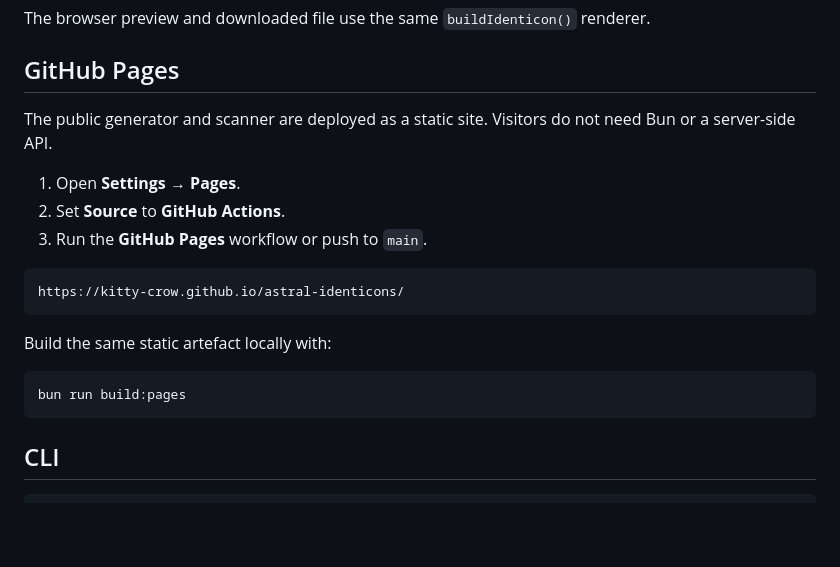
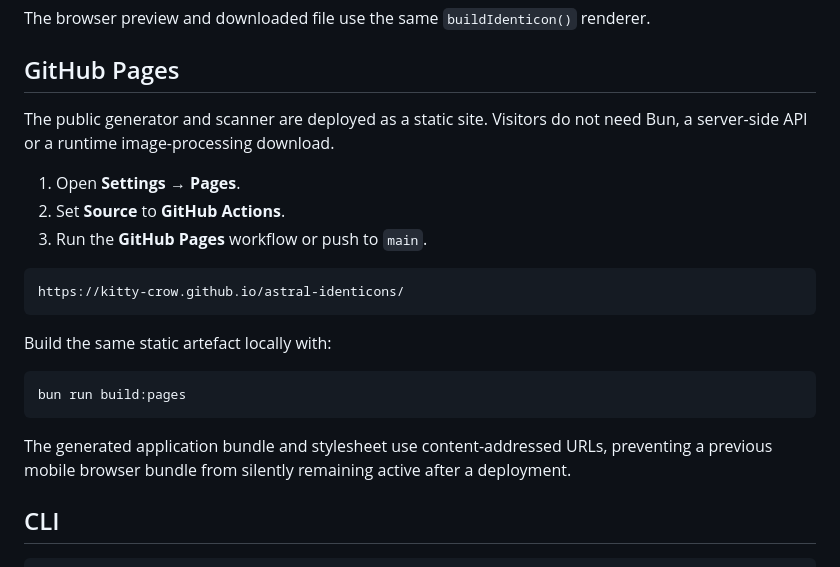
Before and after one commit to Online-Arcana/astral-identicons, a Markdown page: README.md, the part around one of its changes. GitHub-like rendering; blank space fills up the shorter version.

````diff
--- a/README.md
+++ b/README.md
@@ -141,7 +144,7 @@ The browser preview and downloaded file use the same `buildIdenticon()` renderer
 
 ## GitHub Pages
 
-The public generator and scanner are deployed as a static site. Visitors do not need Bun or a server-side API.
+The public generator and scanner are deployed as a static site. Visitors do not need Bun, a server-side API or a runtime image-processing download.
 
 1. Open **Settings → Pages**.
 2. Set **Source** to **GitHub Actions**.
@@ -156,6 +159,8 @@ Build the same static artefact locally with:
 ```sh
 bun run build:pages
 ```
+
+The generated application bundle and stylesheet use content-addressed URLs, preventing a previous mobile browser bundle from silently remaining active after a deployment.
 
 ## CLI
 
````
Also changed, not shown: other parts of README.md (+9 -6 lines).
